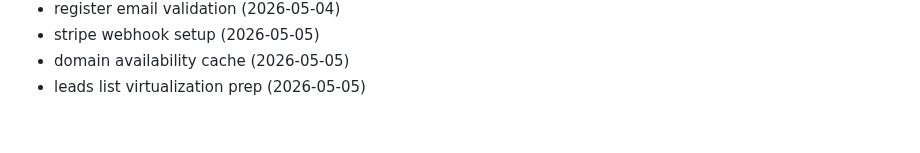
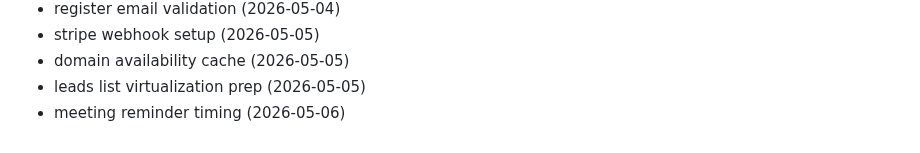
Before and after one commit to Jsingh651/bizscout, a Markdown page: CHANGELOG.md, the part around the change. Drawn GitHub-style.

Commit message:
fix: meeting reminder timing

```diff
--- a/CHANGELOG.md
+++ b/CHANGELOG.md
@@ -104,3 +104,4 @@
 - stripe webhook setup (2026-05-05)
 - domain availability cache (2026-05-05)
 - leads list virtualization prep (2026-05-05)
+- meeting reminder timing (2026-05-06)
```
